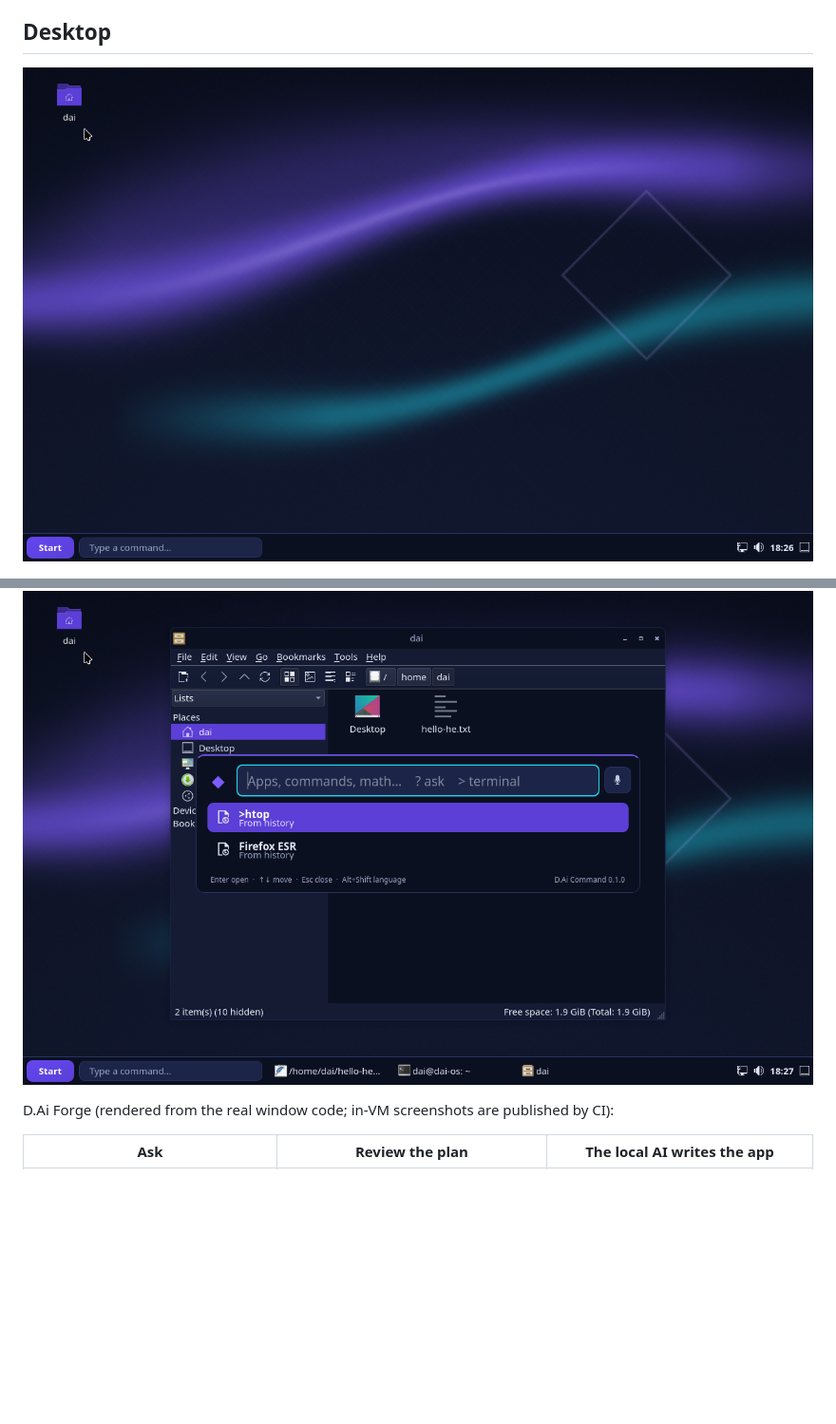
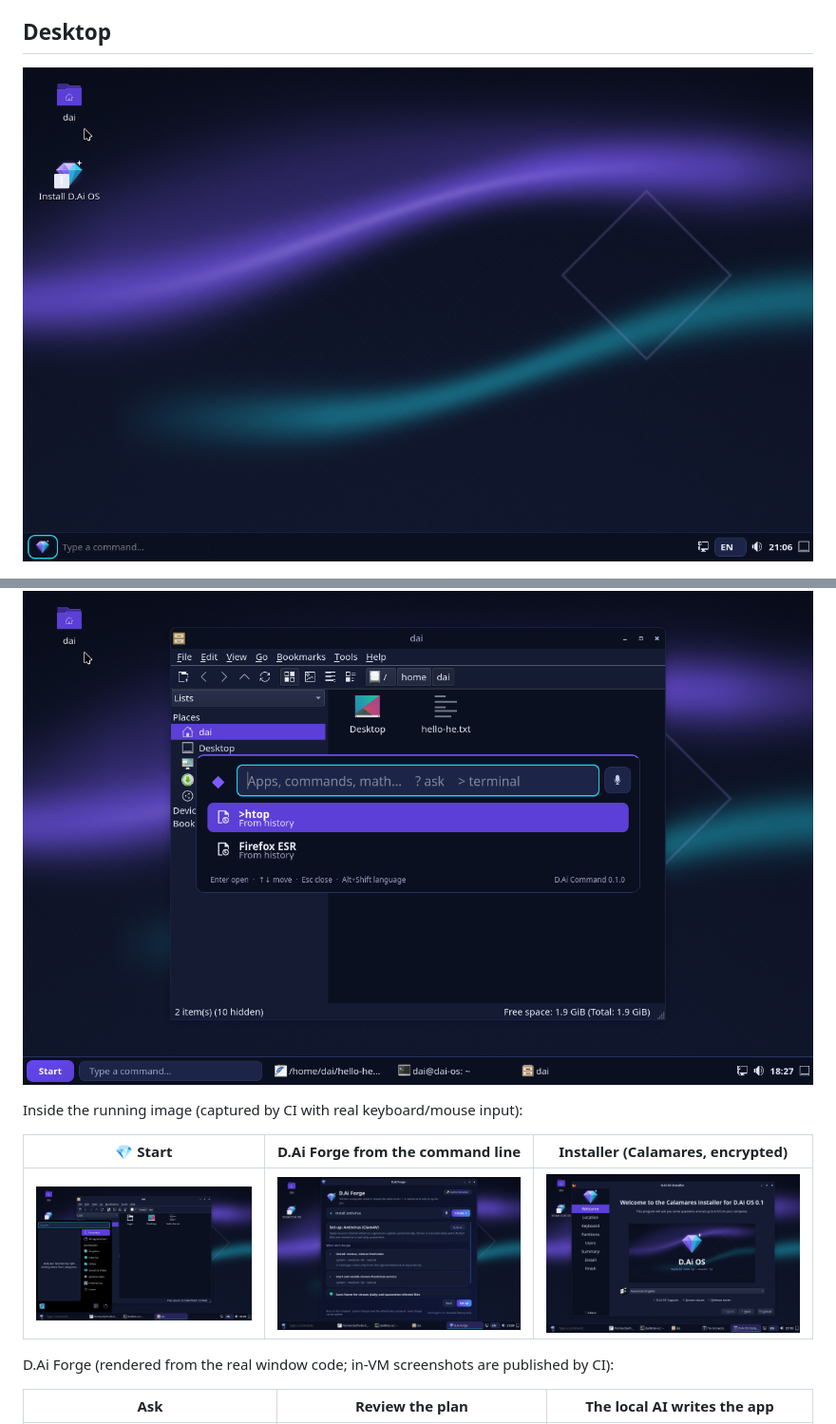
Before and after one commit to diamondrubinny/D.Ai, a Markdown page: README.md, 2 parts joined by grey strips. Shown at 95% size. GitHub-like rendering; pictures changed too: docs/screenshots/desktop.png, docs/screenshots/forge-window.png (added), docs/screenshots/installer.png (added); blank space fills up the shorter version.

Commit message:
test(boot): real LUKS check; docs: in-VM screenshots of Start, Forge and the installer
- The LUKS check looked for cryptsetup on the live user's PATH, which
  does not include /usr/sbin; check the binary directly and show the
  partitioning configuration (automatic LUKS is Calamares' default).
- README: screenshots from the running image (CI, real input): the
  diamond Start button and menu, D.Ai Forge opened from the command
  line, the branded installer; refreshed desktop screenshot.

Co-Authored-By: Claude Opus 5.5 <noreply@anthropic.com>
Claude-Session: https://claude.ai/code/session_01Vg2u3fEwYHBgtWLCRkp3Co
Signed-off-by: Diamond Rubinny <d@rubinny.net>

```diff
--- a/README.md
+++ b/README.md
@@ -67,6 +67,12 @@ Shortcuts: `Super+Space` D.Ai Command, `Super+Enter` terminal, `Super+E` files,
 
 ![D.Ai Command open over the file manager](docs/screenshots/command-bar.png)
 
+Inside the running image (captured by CI with real keyboard/mouse input):
+
+| 💎 Start | D.Ai Forge from the command line | Installer (Calamares, encrypted) |
+|----------|----------------------------------|----------------------------------|
+| ![The diamond Start button and the Start menu](docs/screenshots/start-menu.png) | ![D.Ai Forge opened with "+install antivirus"](docs/screenshots/forge-window.png) | ![The D.Ai OS installer welcome page](docs/screenshots/installer.png) |
+
 D.Ai Forge (rendered from the real window code; in-VM screenshots are published by CI):
 
 | Ask | Review the plan | The local AI writes the app |
```
Also changed, not shown: 1 other file.
